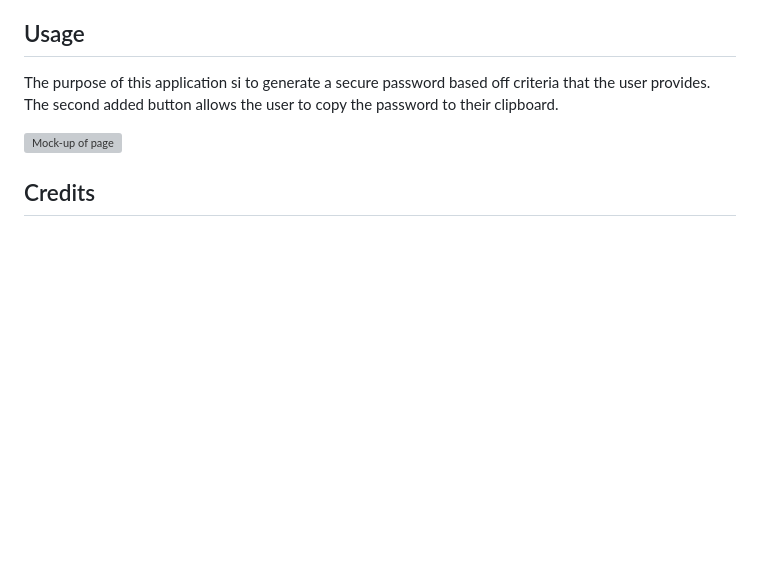
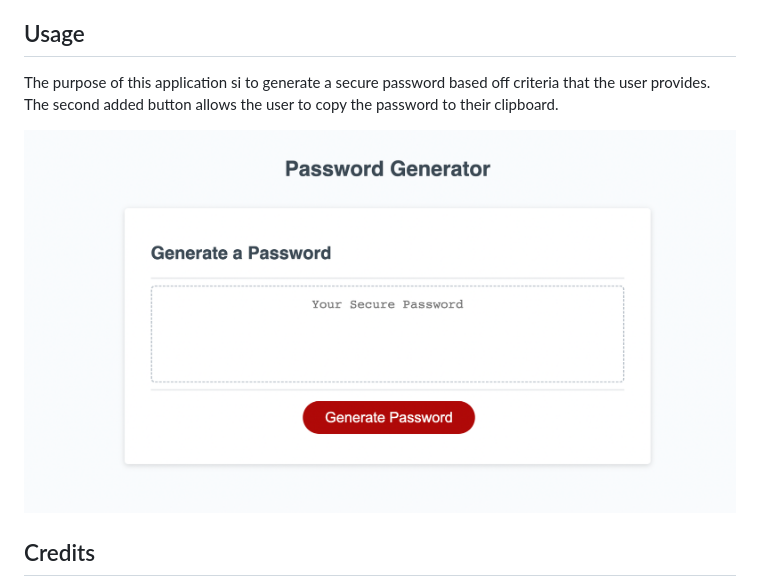
Before and after one commit to cgordon5025/Password-Generator, a Markdown page: README.md, the part around the change. GitHub-like rendering; pictures changed too: assets/Images/mock-up.png (added); blank space fills up the shorter version; grey boxes are pictures that could not be loaded.

```diff
--- a/README.md
+++ b/README.md
@@ -8,7 +8,7 @@ N/A
 ## Usage
 The purpose of this application si to generate a secure password based off criteria that the user provides. The second added button allows the user to copy the password to their clipboard.
 
-![Mock-up of page](./assets/mock-up.png)
+![Mock-up of page](./assets/Images/mock-up.png)
 
 ## Credits
 https://w3collective.com/random-password-generator-javascript/
```
Also changed, not shown: 10 other files.
